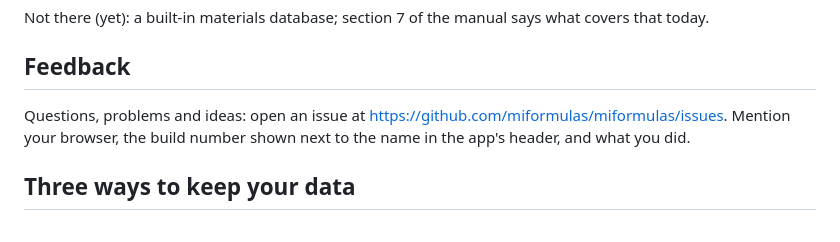
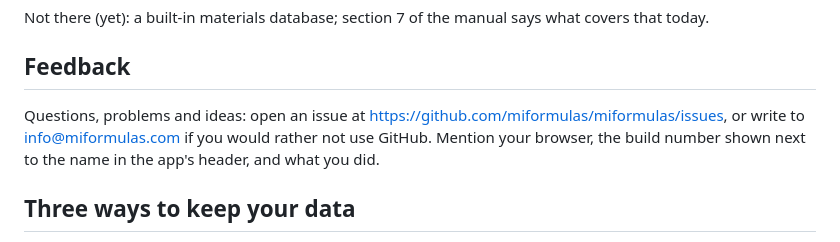
Before and after one commit to miformulas/miformulas, a Markdown page: README.md, the part around the change. GitHub-like rendering.

Commit message:
README: contact address next to GitHub Issues
Co-Authored-By: Claude Fable 5.1 <noreply@anthropic.com>
Claude-Session: https://claude.ai/code/session_01WyrV31nWzX9498BnZN2ytU

```diff
--- a/README.md
+++ b/README.md
@@ -101,8 +101,9 @@ covers that today.
 ## Feedback
 
 Questions, problems and ideas: open an issue at
-https://github.com/miformulas/miformulas/issues. Mention your browser, the build
-number shown next to the name in the app's header, and what you did.
+https://github.com/miformulas/miformulas/issues, or write to info@miformulas.com
+if you would rather not use GitHub. Mention your browser, the build number shown
+next to the name in the app's header, and what you did.
 
 ## Three ways to keep your data
 
```
